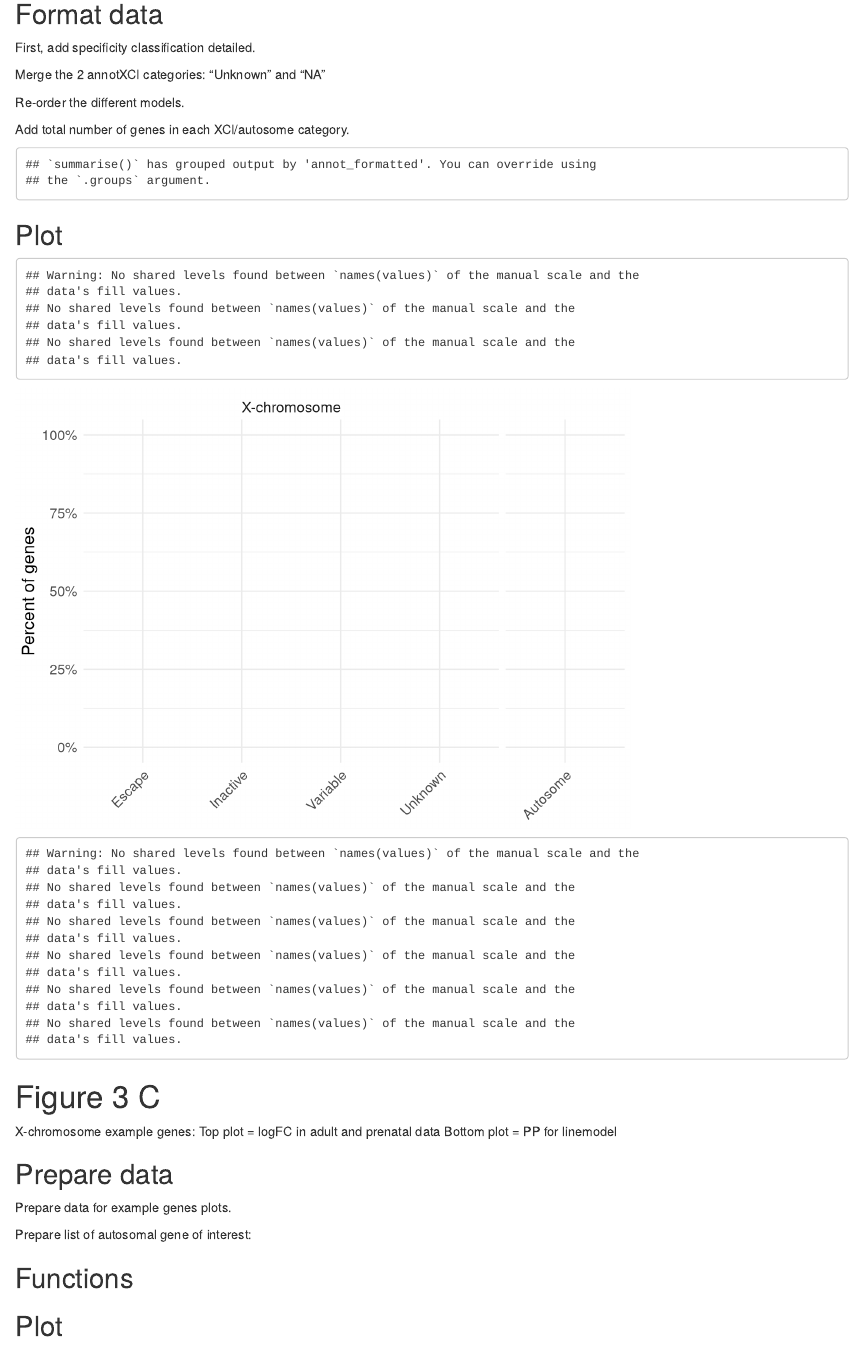
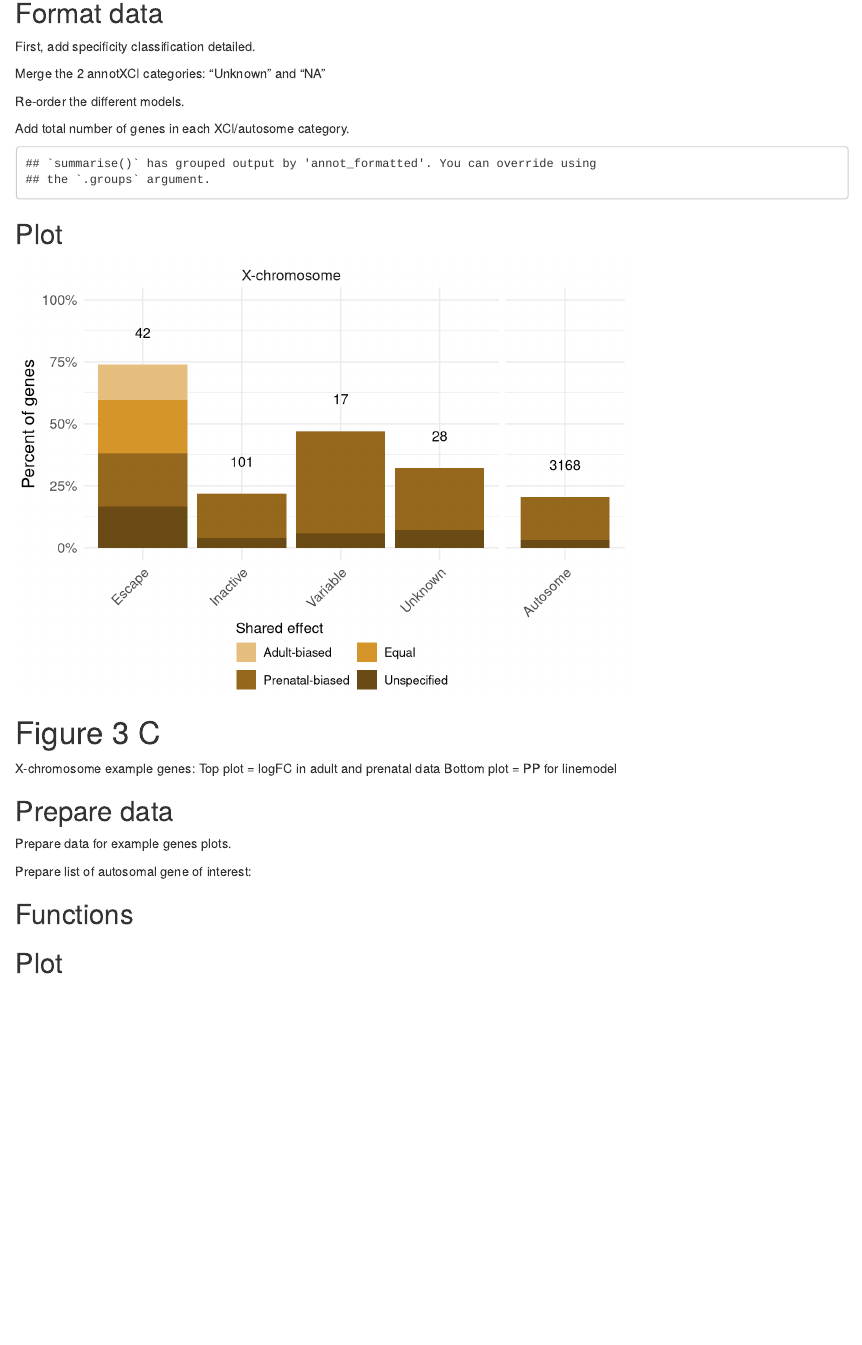
Before and after one commit to cbenoitp/sexDE_prenatal_brain, an R Markdown document (scripts/figures/Figure3.Rmd): the page in a window 1100 px wide, from 1020 px down. Rendered offline with R 4.5, knitr and Pandoc, with nearby package versions; some code elsewhere in the file could not run offline.

Commit message:
Update Figure 3

````diff
--- a/scripts/figures/Figure3.Rmd
+++ b/scripts/figures/Figure3.Rmd
@@ -141,8 +141,8 @@ totals_all <- dataLineModel %>%
   summarise(n=n())%>%
   mutate(percent = (n / sum(n)),
          cumsum = cumsum(percent),
-         label = ifelse(specificityDetailed_formatted == "unspecified", as.character(sum(n)),""),
-         total_percent = ifelse(specificityDetailed_formatted == "unspecified", as.numeric(sum(percent[which(specificityDetailed_formatted != "")])), 0))
+         label = ifelse(specificityDetailed_formatted == "Unspecified", as.character(sum(n)),""),
+         total_percent = ifelse(specificityDetailed_formatted == "Unspecified", as.numeric(sum(percent[which(specificityDetailed_formatted != "")])), 0))
 totals_all$category <- as.factor(ifelse(totals_all$annot_formatted != "Autosome", "X-chromosome", ""))
 totals_all$category <- factor(totals_all$category, levels = c("X-chromosome", ""), ordered = TRUE)
 ```
@@ -152,8 +152,8 @@ totals_all$category <- factor(totals_all$category, levels = c("X-chromosome", ""
 ```{r barplot_sharingModel_Xchr_autosome, echo=FALSE}
 p <- ggplot(totals_all, aes(x = annot_formatted, y = percent, fill = specificityDetailed_formatted))
 p <- p + geom_bar(position = 'fill', stat = "identity")
-p <- p + scale_fill_manual(values = c('prenatal-biased' = "#95681d", 'equal' = "#d5952a",
-                                      'adult-biased' = "#e6bf7f", 'unspecified' = "#6b4b15"),
+p <- p + scale_fill_manual(values = c('Prenatal-biased' = "#95681d", 'Equal' = "#d5952a",
+                                      'Adult-biased' = "#e6bf7f", 'Unspecified' = "#6b4b15"),
                            name = "Shared effect",
                            na.value = NA)
 p <- p + theme_minimal() + ylab("Percent of genes") + xlab(NULL)
````
Also changed, not shown: images/figures/3B_Xchr_autosome_bySharedCategory_stacked_barplot.png, images/figures/3B_Xchr_autosome_bySharedCategory_stacked_barplot.svg.
